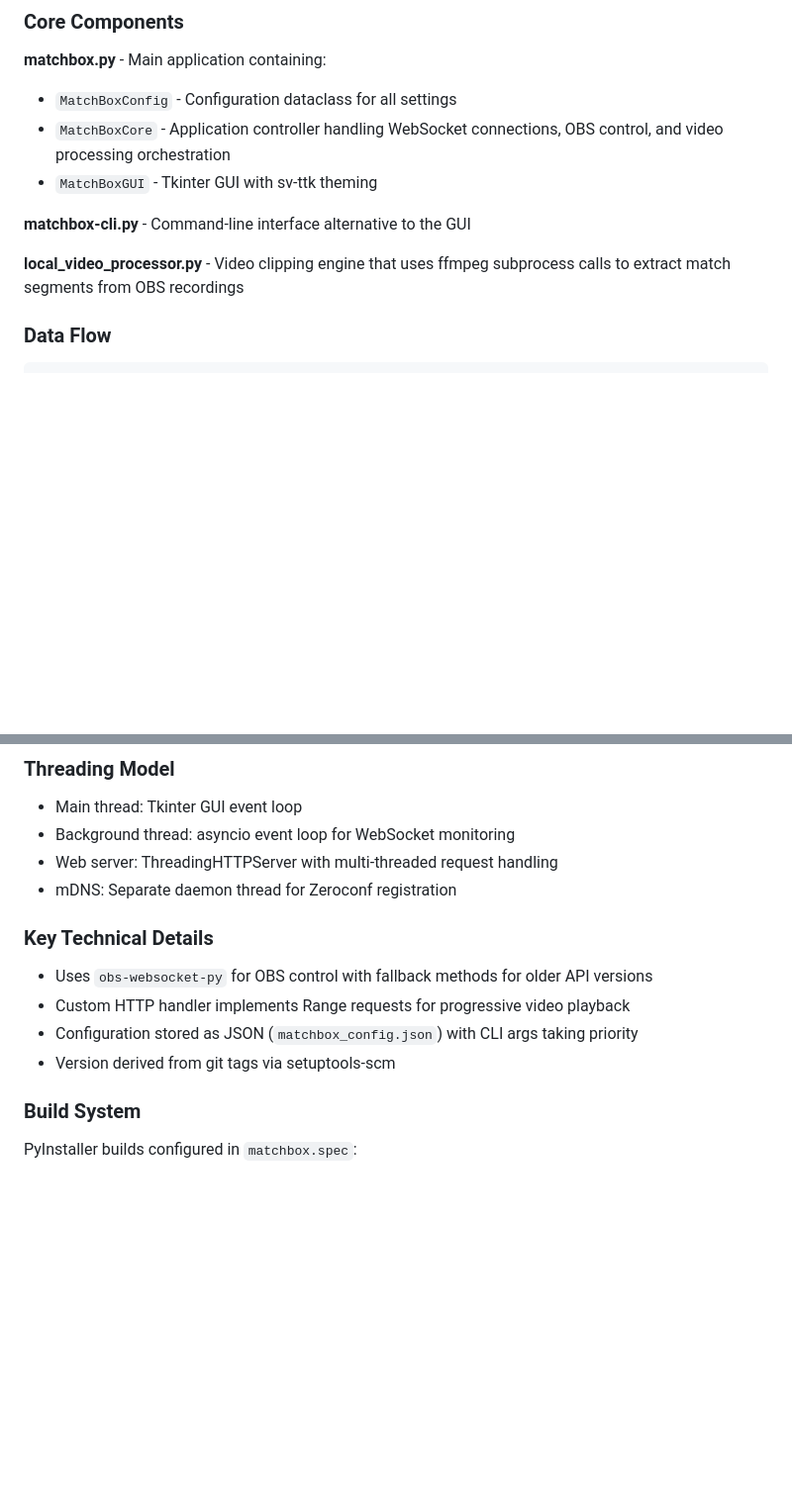
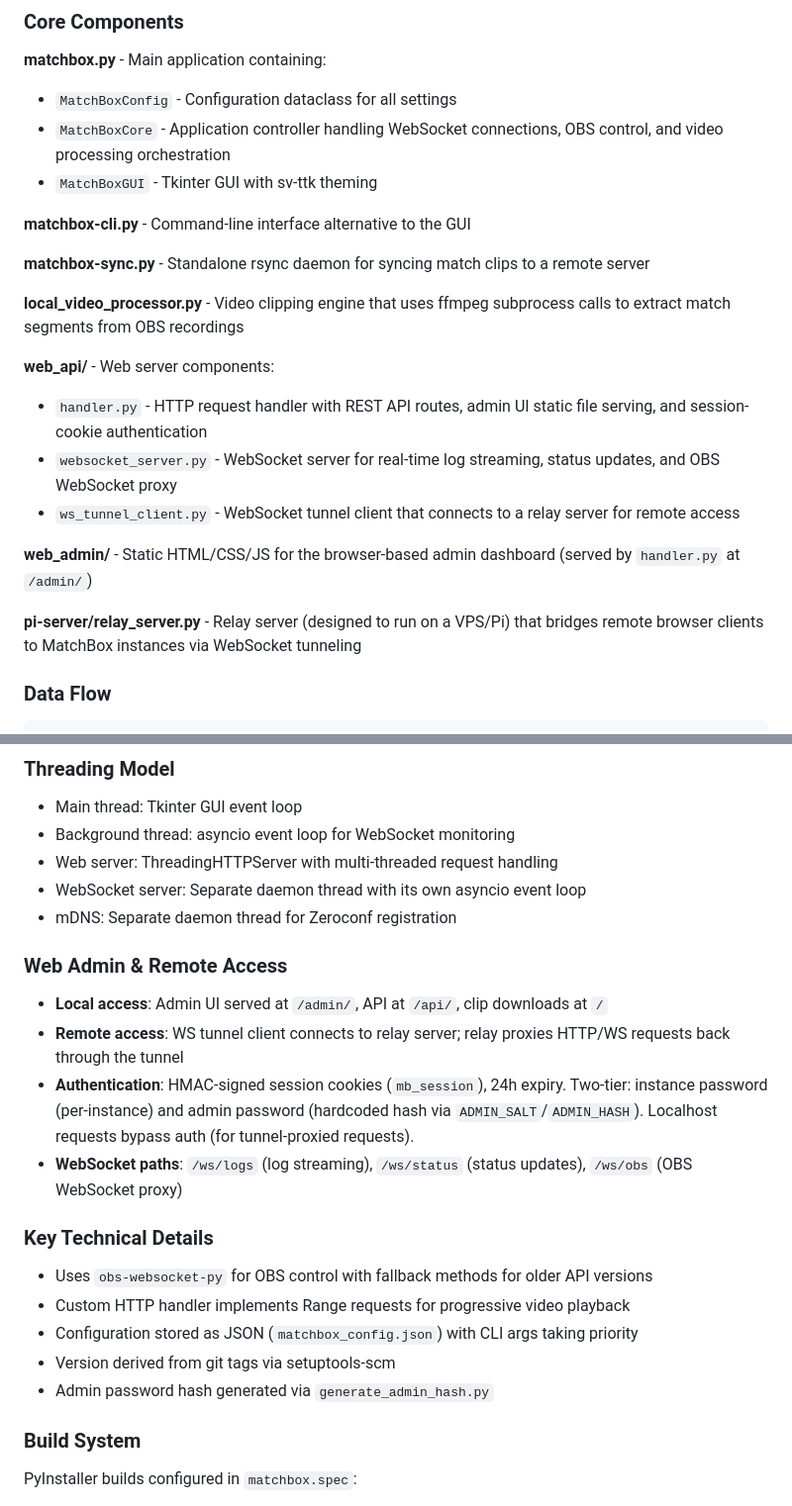
Before and after one commit to FTCTeam10298/MatchBox, a Markdown page: CLAUDE.md, 2 parts joined by grey strips. Shown at 99% size. Drawn GitHub-style; blank space fills up the shorter version.

Commit message:
[ci skip] CLAUDE.md: Add info on new web admin UI stuff

```diff
--- a/CLAUDE.md
+++ b/CLAUDE.md
@@ -53,7 +53,18 @@ The project uses **basedpyright** in strict mode. When writing or modifying code
 
 **matchbox-cli.py** - Command-line interface alternative to the GUI
 
+**matchbox-sync.py** - Standalone rsync daemon for syncing match clips to a remote server
+
 **local_video_processor.py** - Video clipping engine that uses ffmpeg subprocess calls to extract match segments from OBS recordings
+
+**web_api/** - Web server components:
+- `handler.py` - HTTP request handler with REST API routes, admin UI static file serving, and session-cookie authentication
+- `websocket_server.py` - WebSocket server for real-time log streaming, status updates, and OBS WebSocket proxy
+- `ws_tunnel_client.py` - WebSocket tunnel client that connects to a relay server for remote access
+
+**web_admin/** - Static HTML/CSS/JS for the browser-based admin dashboard (served by `handler.py` at `/admin/`)
+
+**pi-server/relay_server.py** - Relay server (designed to run on a VPS/Pi) that bridges remote browser clients to MatchBox instances via WebSocket tunneling
 
 ### Data Flow
 
@@ -76,7 +87,15 @@ FTC Scoring WebSocket → MatchBoxCore → OBS Scene Switch
 - Main thread: Tkinter GUI event loop
 - Background thread: asyncio event loop for WebSocket monitoring
 - Web server: ThreadingHTTPServer with multi-threaded request handling
+- WebSocket server: Separate daemon thread with its own asyncio event loop
 - mDNS: Separate daemon thread for Zeroconf registration
+
+### Web Admin & Remote Access
+
+- **Local access**: Admin UI served at `/admin/`, API at `/api/`, clip downloads at `/`
+- **Remote access**: WS tunnel client connects to relay server; relay proxies HTTP/WS requests back through the tunnel
+- **Authentication**: HMAC-signed session cookies (`mb_session`), 24h expiry. Two-tier: instance password (per-instance) and admin password (hardcoded hash via `ADMIN_SALT`/`ADMIN_HASH`). Localhost requests bypass auth (for tunnel-proxied requests).
+- **WebSocket paths**: `/ws/logs` (log streaming), `/ws/status` (status updates), `/ws/obs` (OBS WebSocket proxy)
 
 ### Key Technical Details
 
@@ -84,6 +103,7 @@ FTC Scoring WebSocket → MatchBoxCore → OBS Scene Switch
 - Custom HTTP handler implements Range requests for progressive video playback
 - Configuration stored as JSON (`matchbox_config.json`) with CLI args taking priority
 - Version derived from git tags via setuptools-scm
+- Admin password hash generated via `generate_admin_hash.py`
 
 ### Build System
 
```
